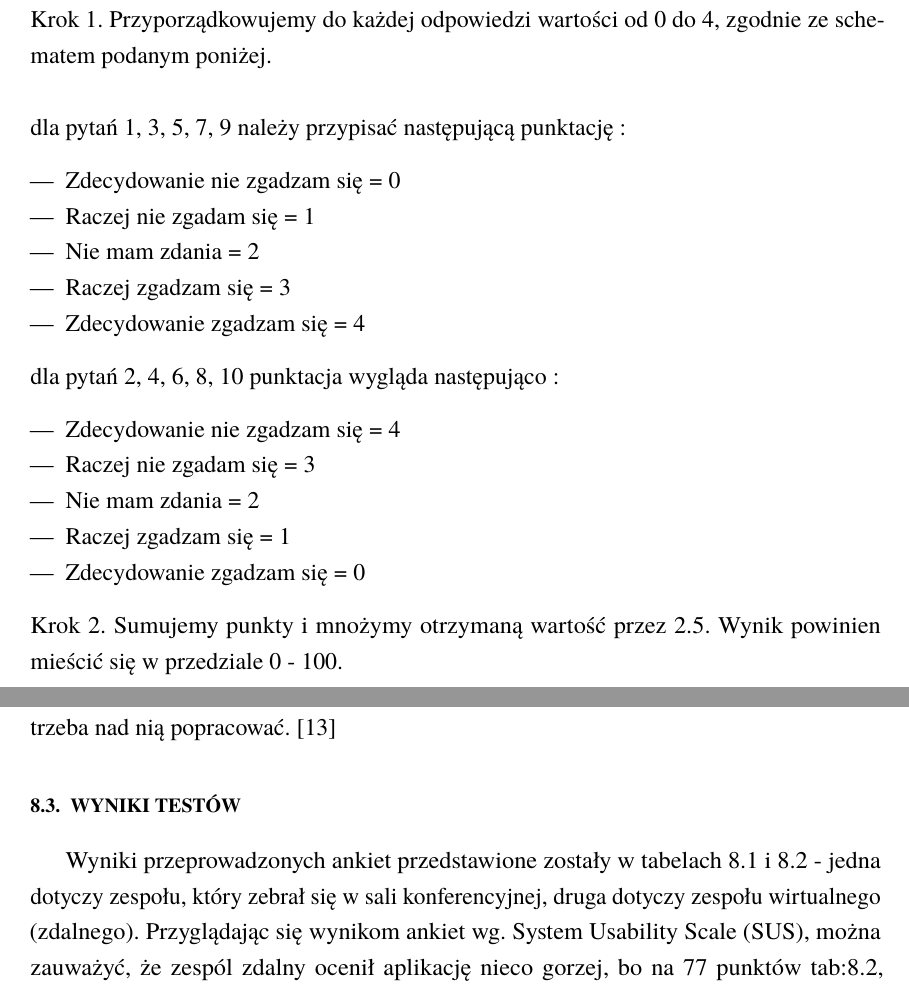
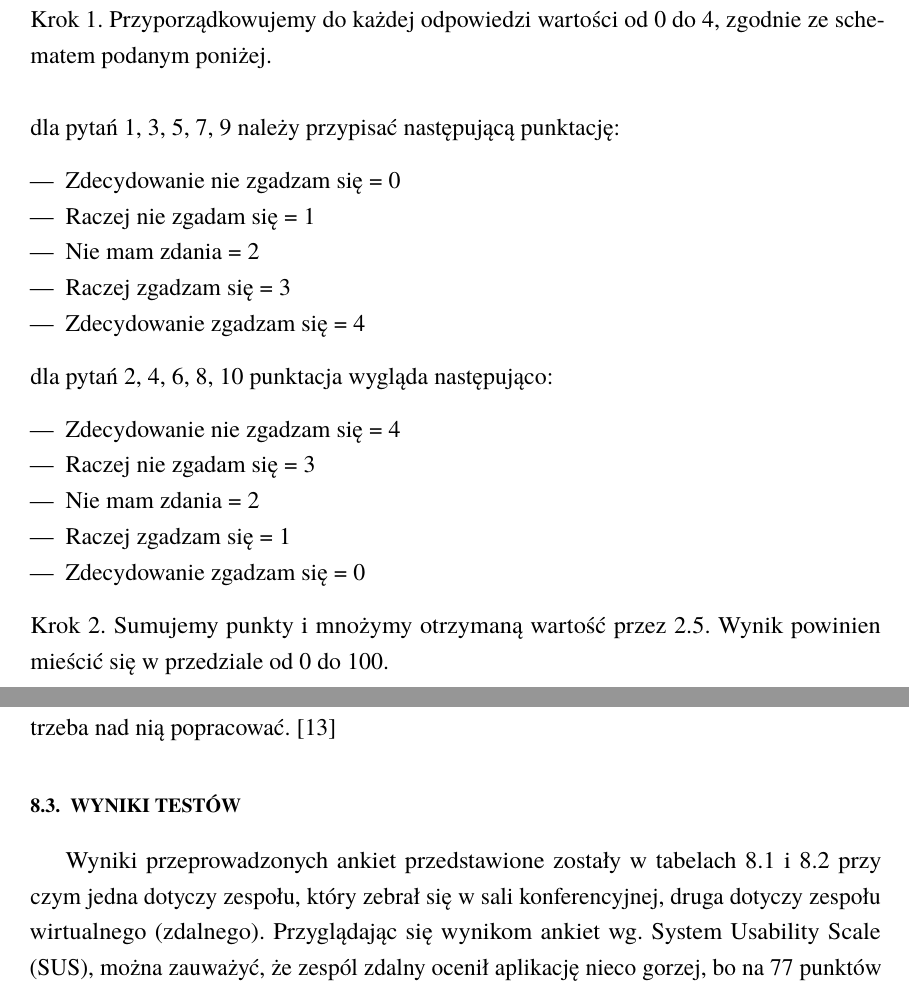
Before and after one commit to kk0walski/scrumPoker, a LaTeX thesis (Latex/praca.tex, which reads Latex/Ewaluacja.tex): two parts of pages 53 and 54 of 60, joined at a grey line, cut so that both start at the same text. Compiled offline with pdfLaTeX.

Commit message:
Dalsze poprawki.

```diff
--- a/Latex/Ewaluacja.tex
+++ b/Latex/Ewaluacja.tex
@@ -67,13 +67,13 @@ dla pytań 2, 4, 6, 8, 10 punktacja wygląda następująco :
     \item Zdecydowanie zgadzam się = 0
 \end{itemize}
 Krok 2. Sumujemy punkty i mnożymy otrzymaną wartość przez 2.5.
-Wynik powinien mieścić się w przedziale 0 - 100.
+Wynik powinien mieścić się w przedziale od 0 do 100.
 \subsection{Jak interpretować SUS}
 Im większy wynik tym lepsza użyteczność. Wartości powyżej 68 są interpretowane jako dobry wynik,
 natomiast wynik równy lub większy od 80,3 to wynik bardzo dobry. Z kolei wynik 51 lub niższy oznacza, że
-użyteczność aplikacji jest niewystarczająca i koniecznie trzeba nad nią popracować. \cite{www_SUS}
+użyteczność aplikacji jest niewystarczająca i koniecznie trzeba nad nią popracować.~\cite{www_SUS}
 \section{Wyniki testów}
-Wyniki przeprowadzonych ankiet przedstawione zostały w tabelach \ref{tabela:badanie1} i \ref{tabela:badanie2} - jedna dotyczy zespołu,
+Wyniki przeprowadzonych ankiet przedstawione zostały w tabelach~\ref{tabela:badanie1} i~\ref{tabela:badanie2} przy czym jedna dotyczy zespołu,
 który zebrał się w sali konferencyjnej, druga dotyczy zespołu wirtualnego (zdalnego).
 Przyglądając się wynikom ankiet wg. System Usability Scale (SUS), można zauważyć, że zespól zdalny
 ocenił aplikację nieco gorzej, bo na 77 punktów tab:\ref{tabela:badanie2}, natomiast zespół „bliski” na 83,5 punktów. Daje to
```
Also changed, not shown: Latex/praca.tex (+2 -2 lines), Latex/wstep.tex (+1 -1 lines), Latex/Ewaluacja.tex (14 more changed lines).
